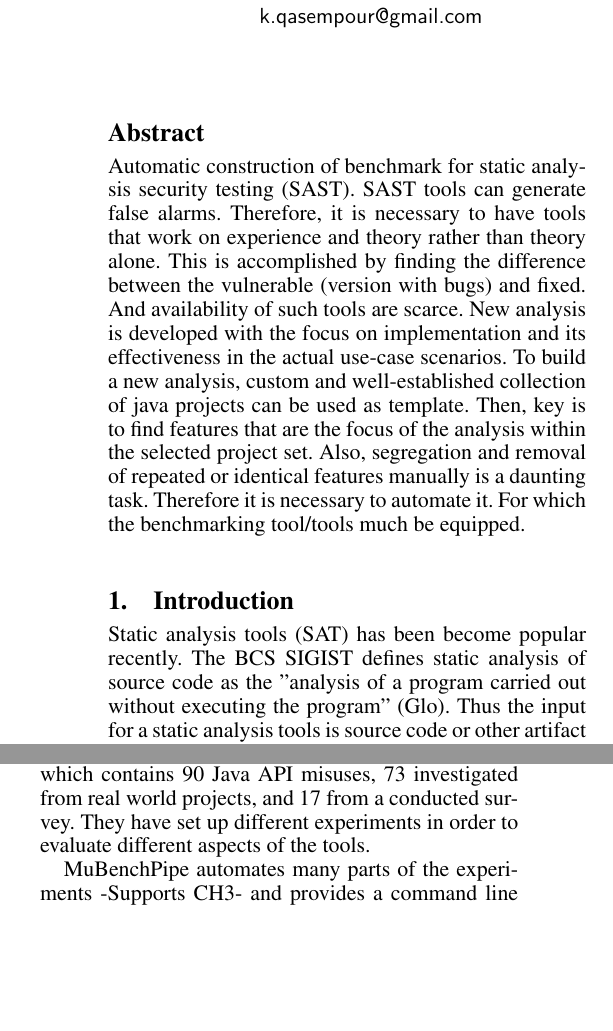
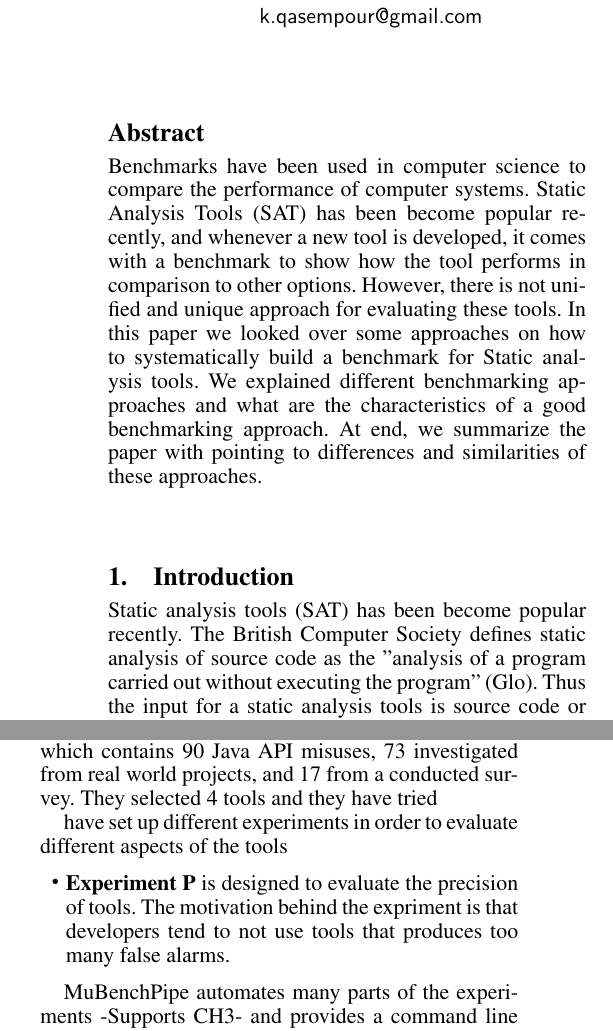
Before and after one commit to vivinjc/FOSA, a LaTeX paper (main.tex): two parts of the columns of pages 1 and 3 of 6, joined at a grey line, cut so that both start at the same text, the shorter picture padded with empty space. Compiled offline with pdfLaTeX; a missing font is replaced by an installed copy or a similar font.

Commit message:
Abstract updated

```diff
--- a/main.tex
+++ b/main.tex
@@ -44,12 +44,12 @@
 
 
 \begin{abstract}
-	Automatic construction of benchmark for static analysis security testing (SAST). SAST tools can generate false alarms. Therefore, it is necessary to have tools that work on experience and theory rather than theory alone. This is accomplished by finding the difference between the vulnerable (version with bugs) and fixed. And availability of such tools are scarce. New analysis is developed with the focus on implementation and its effectiveness in the actual use-case scenarios. To build a new analysis, custom and well-established collection of java projects can be used as template. Then, key is to find features that are the focus of the analysis within the selected project set. Also, segregation and removal of repeated or identical features manually is a daunting task. Therefore it is necessary to automate it. For which the benchmarking tool/tools much be equipped.
+	Benchmarks have been used in computer science to compare the performance of computer systems. Static Analysis Tools (SAT) has been become popular recently, and whenever a new tool is developed, it comes with a benchmark to show how the tool performs in comparison to other options. However, there is not unified and unique approach for evaluating these tools. In this paper we looked over some approaches on how to systematically build a benchmark for Static analysis tools. We explained different benchmarking approaches and what are the characteristics of a good benchmarking approach. At end, we summarize the paper with pointing to differences and similarities of these approaches.
 \end{abstract}
 
 \section{Introduction}
 \label{sec:introduction}
-Static analysis tools (SAT) has been become popular recently. The BCS SIGIST defines static analysis of source code as the "analysis of a program carried out without executing the program" \cite{Glossary_of_term}. Thus the input for a static analysis tools is source code or other artifact builds from source code, like binary. However, there is not a clear list of metrics or definition in order to compare and benchmark these tools. Generally the main issue with static analysis programs is completeness and soundness. A static analysis program is either unable to reliably detect all targeted problems or is prone to false positives, i.e., it reports findings which turn out to be wrong on closer examination \cite{Scanstud}. In this paper we provide a list of recent studies on how to systematically create and build benchmarks for static analysis tools and we try to bold commons and differences. we study these papers ...
+Static analysis tools (SAT) has been become popular recently. The British Computer Society defines static analysis of source code as the "analysis of a program carried out without executing the program" \cite{Glossary_of_term}. Thus the input for a static analysis tools is source code or other artifact builds from source code, like binary. However, there is not a clear list of metrics or definition in order to compare and benchmark these tools. Generally the main issue with static analysis programs is completeness and soundness. A static analysis program is either unable to reliably detect all targeted problems or is prone to false positives, i.e., it reports findings which turn out to be wrong on closer examination \cite{Scanstud}. In this paper we provide a list of recent studies on how to systematically create and build benchmarks for static analysis tools and we try to bold commons and differences. we study these papers ...
 
 \section{Foundations}
 \label{sec:sec_approaches}
@@ -127,12 +127,18 @@ Unfortunately there is not any detail about the automation, reproduction and ext
 \section{MuBenchPipe}
 \label{sec:sec_mubenchpipe}
 
-The paper tries to evaluate different Java API-misuse detectors, static, dynamic and hybrid detectors. and therefore developed a MuBenchPipe \cite{8338426} the first automated pipeline to benchmark API-misuse detectors. They have a data set called MuBench, which contains 90 Java API misuses, 73 investigated from real world projects, and 17 from a conducted survey. They have set up different experiments in order to evaluate different aspects of the tools.
+The paper tries to evaluate different Java API-misuse detectors, static, dynamic and hybrid detectors. and therefore developed a MuBenchPipe \cite{8338426} the first automated pipeline to benchmark API-misuse detectors. They have a data set called MuBench, which contains 90 Java API misuses, 73 investigated from real world projects, and 17 from a conducted survey. They
+selected 4 tools and they have tried
+
+ have set up different experiments in order to evaluate different aspects of the tools
+
+\begin{itemize}
+	\item \textbf{Experiment P} is designed to evaluate the precision of tools. The motivation behind the expriment is that developers tend to not use tools that produces too many false alarms.
+\end{itemize}
 
 MuBenchPipe automates many parts of the experiments -Supports CH3- and provides a command line interface to control them, such as retrieval and compilation of target projects, running detectors, and collecting their findings. There is a review website that reviewers can see all the findings. Some of them are labeled as potential and MuBenchPipe will not compute the experiment statistics unless they receive a review by at least 2 reviewers.
 
 With regard to reproduction of experiments, there is a Docker image for both MuBenchPipe and the review website which make it easier to run experiments on different platforms. The review website allows independent reviews, while reviewers working on different workstations, and ensures the integrity using authentication. It is easy to extend MuBenchPipe facilitates the extension in 2 ways. First it has a simple data schema for misuse examples and new plugins (for detection or evaluation) could be added via a clear java interface with Maven.
-
 
 \section{Hermes}
 \label{sec:sec_hermes}
```
Also changed, not shown: main.bbl (deleted), main.pdf, 4 other files.
